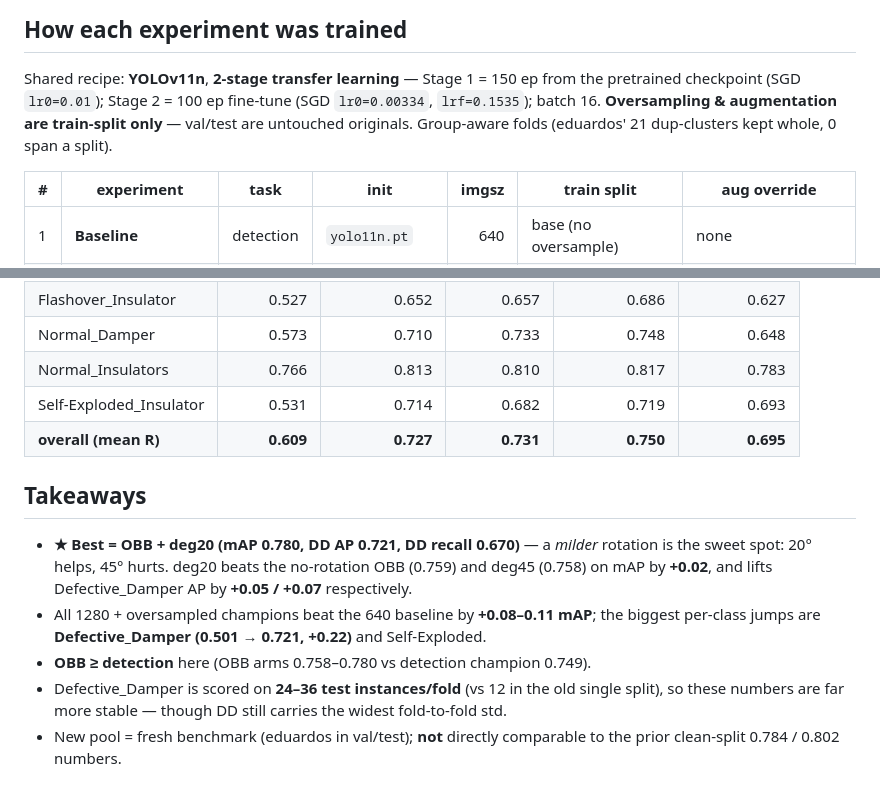
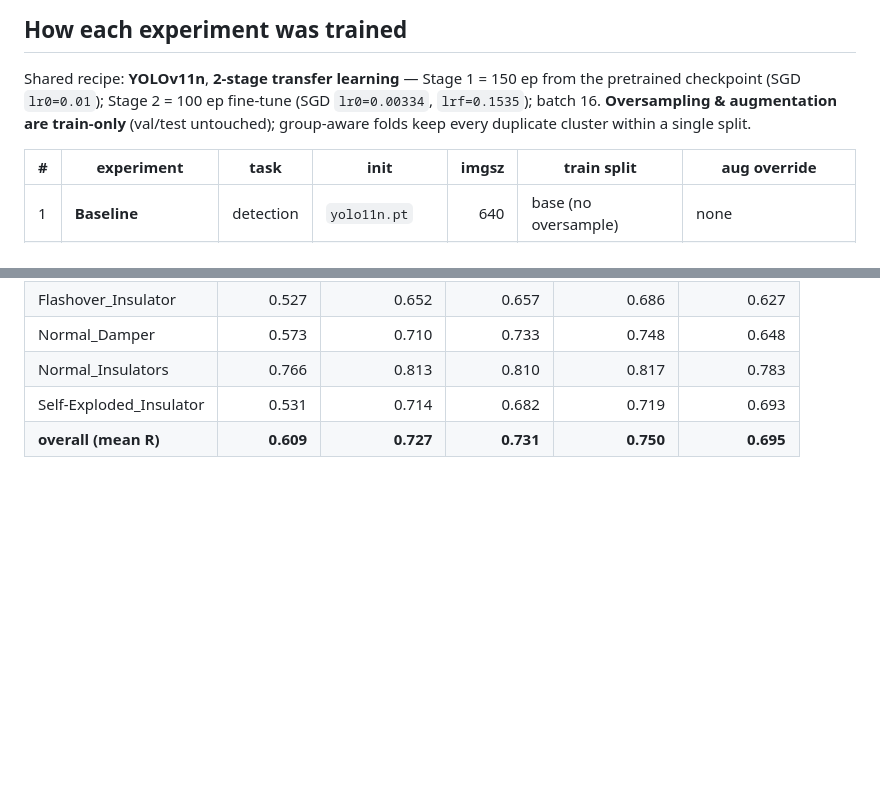
Before and after one commit to eduardoloz/atli-inspection, a Markdown page: results/eduardo_cv_results.md, 2 parts joined by grey strips. Drawn GitHub-style; blank space fills up the shorter version.

Commit message:
results doc: drop takeaways, tighten split/leakage phrasing

```diff
--- a/results/eduardo_cv_results.md
+++ b/results/eduardo_cv_results.md
@@ -8,8 +8,8 @@ Metrics are **mean ± std across the 5 folds** (± shown on AP@0.5 and overall m
 
 Shared recipe: **YOLOv11n**, **2-stage transfer learning** — Stage 1 = 150 ep from the
 pretrained checkpoint (SGD `lr0=0.01`); Stage 2 = 100 ep fine-tune (SGD `lr0=0.00334`,
-`lrf=0.1535`); batch 16. **Oversampling & augmentation are train-split only** — val/test are
-untouched originals. Group-aware folds (eduardos' 21 dup-clusters kept whole, 0 span a split).
+`lrf=0.1535`); batch 16. **Oversampling & augmentation are train-only** (val/test untouched);
+group-aware folds keep every duplicate cluster within a single split.
 
 | # | experiment | task | init | imgsz | train split | aug override |
 |---|---|---|---|--:|---|---|
@@ -92,15 +92,3 @@ Pool = 974 images (796 no-CPLID ATLI + 178 eduardos).
 | Normal_Insulators | 0.766 | 0.813 | 0.810 | 0.817 | 0.783 |
 | Self-Exploded_Insulator | 0.531 | 0.714 | 0.682 | 0.719 | 0.693 |
 | **overall (mean R)** | **0.609** | **0.727** | **0.731** | **0.750** | **0.695** |
-
-## Takeaways
-- **★ Best = OBB + deg20 (mAP 0.780, DD AP 0.721, DD recall 0.670)** — a *milder* rotation is
-  the sweet spot: 20° helps, 45° hurts. deg20 beats the no-rotation OBB (0.759) and deg45
-  (0.758) on mAP by **+0.02**, and lifts Defective_Damper AP by **+0.05 / +0.07** respectively.
-- All 1280 + oversampled champions beat the 640 baseline by **+0.08–0.11 mAP**; the biggest
-  per-class jumps are **Defective_Damper (0.501 → 0.721, +0.22)** and Self-Exploded.
-- **OBB ≥ detection** here (OBB arms 0.758–0.780 vs detection champion 0.749).
-- Defective_Damper is scored on **24–36 test instances/fold** (vs 12 in the old single split),
-  so these numbers are far more stable — though DD still carries the widest fold-to-fold std.
-- New pool = fresh benchmark (eduardos in val/test); **not** directly comparable to the prior
-  clean-split 0.784 / 0.802 numbers.
```
